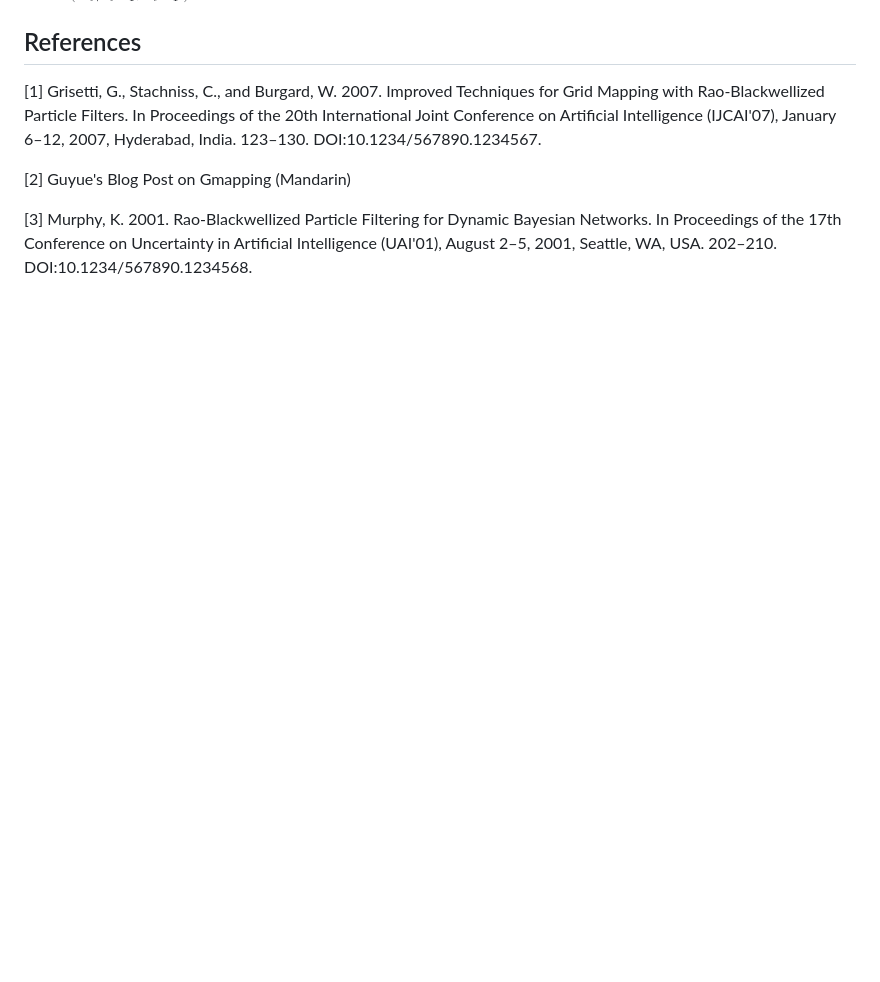
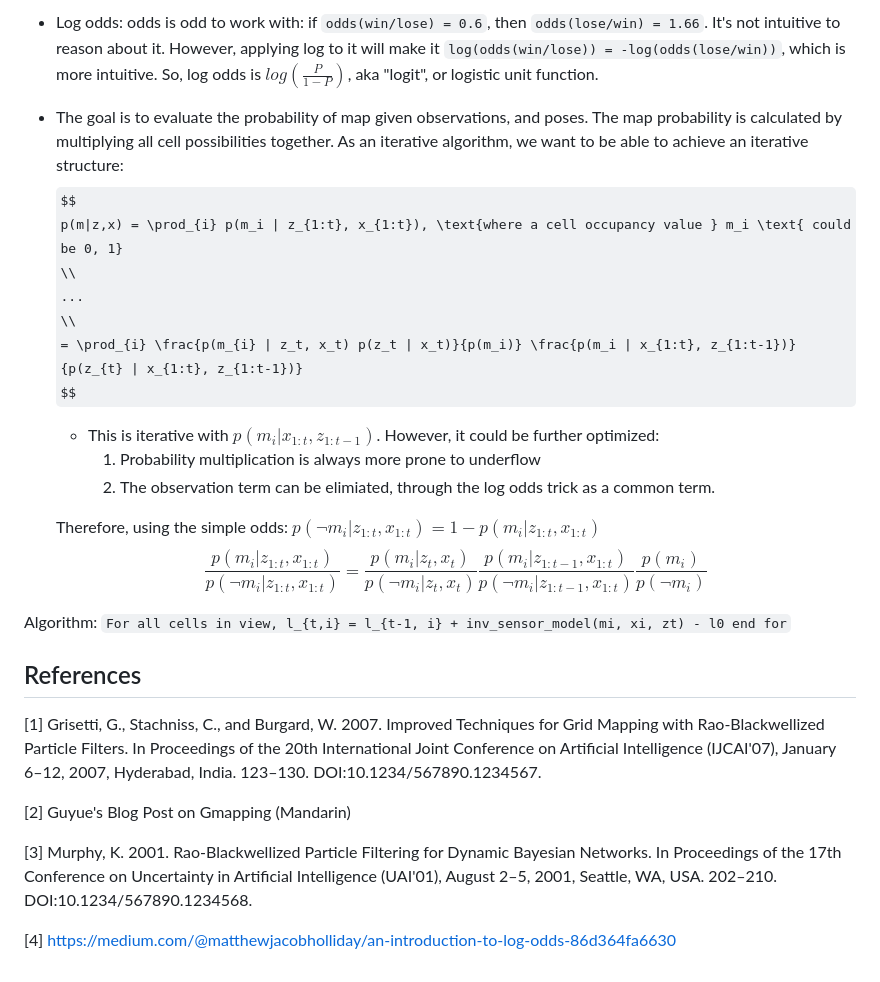
Before and after one commit to RicoJia/The-Dream-Robot, a Markdown page: src/dream_gmapping/my_implementation_gmapping_paper_reading.md, the part around the change printed below. Drawn GitHub-style; some formulas as TeX source; blank space fills up the shorter version.

````diff
--- a/src/dream_gmapping/my_implementation_gmapping_paper_reading.md
+++ b/src/dream_gmapping/my_implementation_gmapping_paper_reading.md
@@ -97,3 +156,32 @@ variance than the sensor model. E.g., a SICK lidar could be a lot more accurate
+- Log odds: odds is odd to work with: if `odds(win/lose) = 0.6`, then `odds(lose/win) = 1.66`. It's not intuitive to reason about it. However, applying log to it will make it `log(odds(win/lose)) = -log(odds(lose/win))`, which is more intuitive. So, log odds is $log(\frac{P}{1-P})$, aka "logit", or logistic unit function.
+
+- The goal is to evaluate the probability of map given observations, and poses. The map probability is calculated by multiplying all cell possibilities together. As an iterative algorithm, we want to be able to achieve an iterative structure:
+    $$
+    p(m|z,x) = \prod_{i} p(m_i | z_{1:t}, x_{1:t}), \text{where a cell occupancy value } m_i \text{ could be 0, 1}
+    \\
+    ...
+    \\
+    = \prod_{i} \frac{p(m_{i} | z_t, x_t) p(z_t | x_t)}{p(m_i)} \frac{p(m_i | x_{1:t}, z_{1:t-1})}{p(z_{t} | x_{1:t}, z_{1:t-1})}
+    $$
+
+  - This is iterative with $p(m_i | x_{1:t}, z_{1:t-1})$. However, it could be further optimized:
+    1. Probability multiplication is always more prone to underflow
+    2. The observation term can be elimiated, through the log odds trick as a common term.
+
+  Therefore, using the simple odds: $p(\neg{m_i} | z_{1:t}, x_{1:t}) = 1 - p(m_i | z_{1:t}, x_{1:t})$
+    $$
+    \frac{p(m_i | z_{1:t}, x_{1:t})}{p(\neg{m_i} | z_{1:t}, x_{1:t})} =
+        \frac{p(m_i | z_t, x_t)}{p(\neg{m_i} | z_t, x_t)}
+        \frac{p(m_i | z_{1:t-1}, x_{1:t})}{p(\neg{m_i} | z_{1:t-1}, x_{1:t})}
+        \frac{p(m_i)}{p(\neg{m_i})}
+    $$
+
+Algorithm:
+    ```
+    For all cells in view,
+    l_{t,i} = l_{t-1, i} + inv_sensor_model(mi, xi, zt) - l0
+    end for
+    ```
 
 ## References
 
@@ -102,3 +190,5 @@ variance than the sensor model. E.g., a SICK lidar could be a lot more accurate
 [2] Guyue's Blog Post on Gmapping (Mandarin)
 
 [3] Murphy, K. 2001. Rao-Blackwellized Particle Filtering for Dynamic Bayesian Networks. In Proceedings of the 17th Conference on Uncertainty in Artificial Intelligence (UAI'01), August 2–5, 2001, Seattle, WA, USA. 202–210. DOI:10.1234/567890.1234568.
+
+[4] https://medium.com/@matthewjacobholliday/an-introduction-to-log-odds-86d364fa6630
````
Also changed, not shown: other parts of src/dream_gmapping/my_implementation_gmapping_paper_reading.md (+61 -2 lines).
